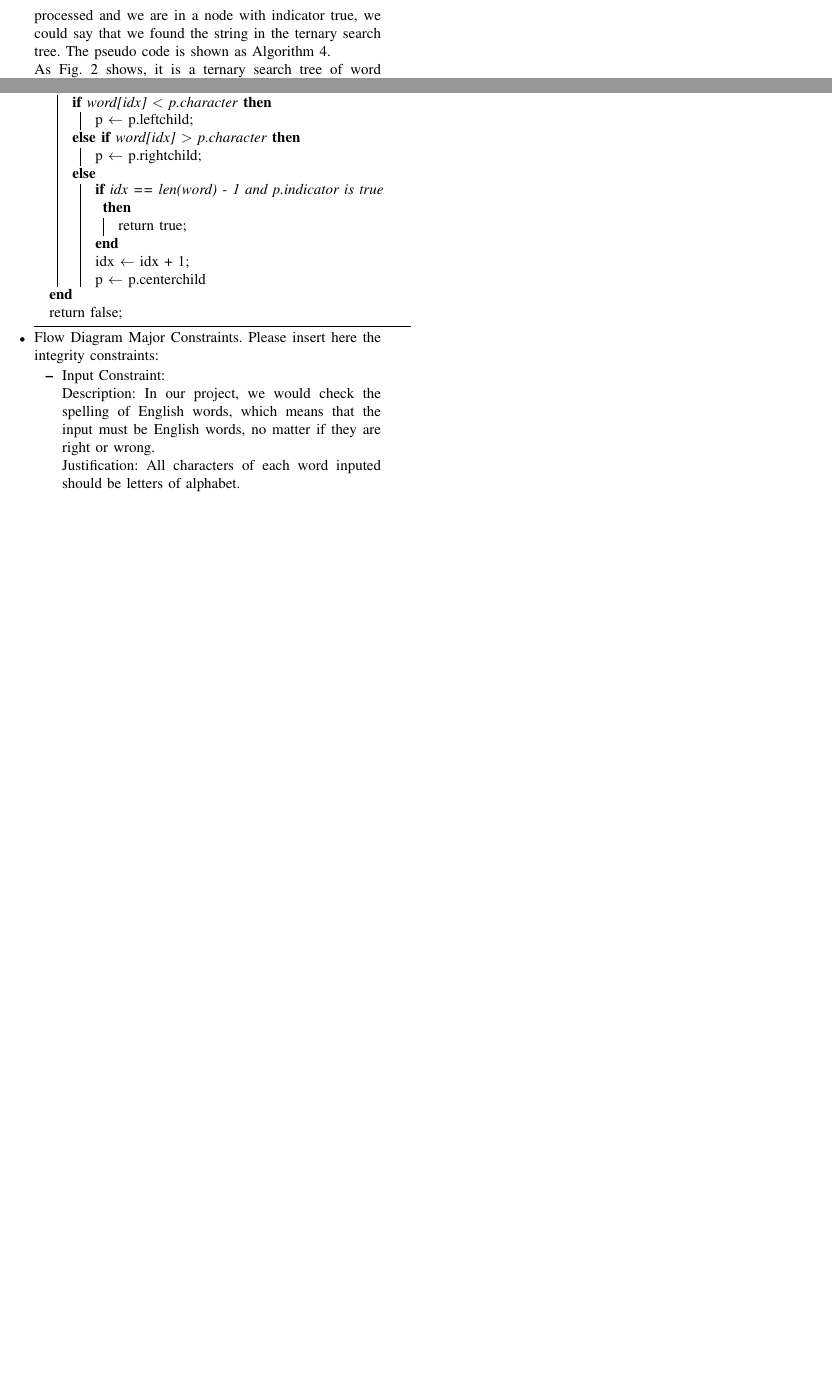
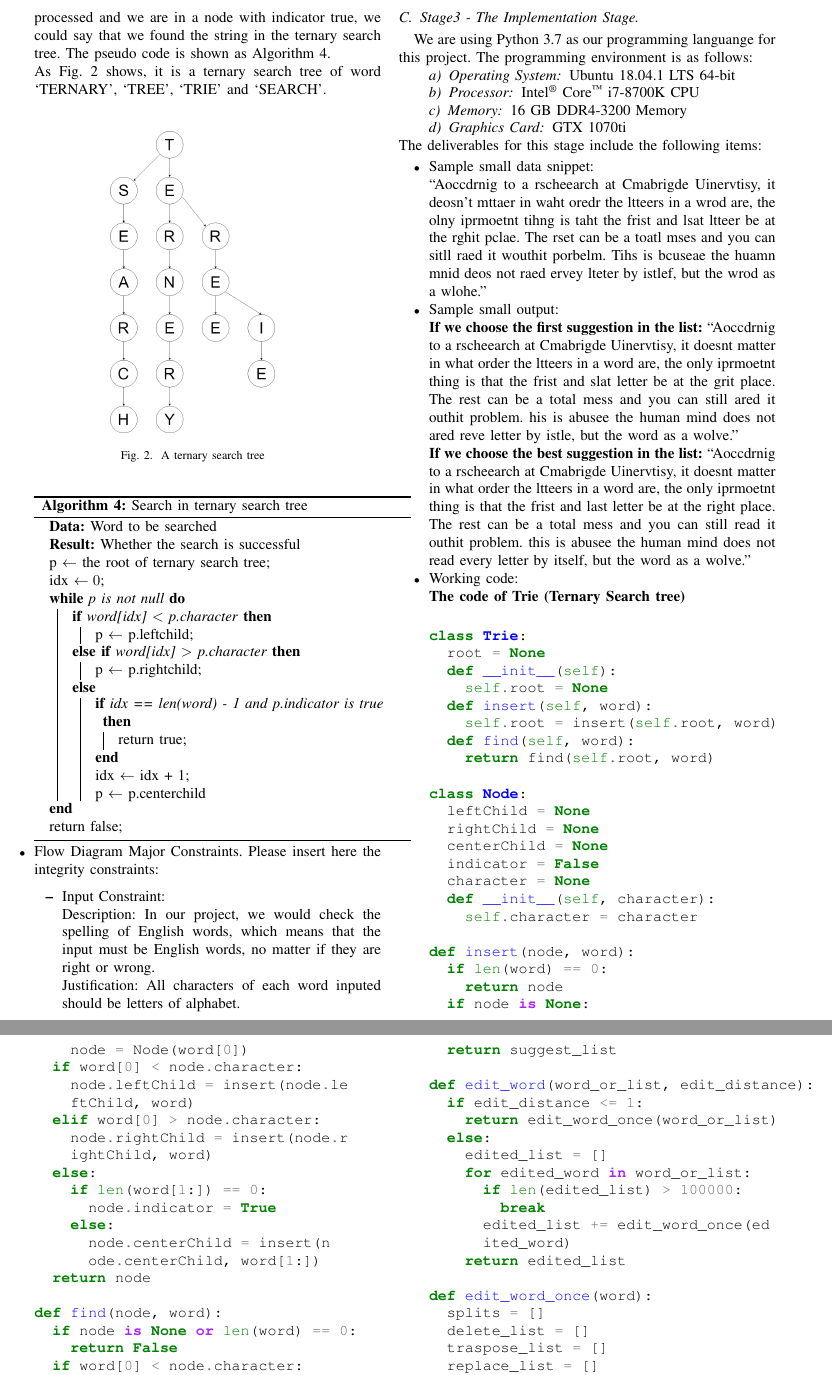
Before and after one commit to samlee946/CS-512-Project-Spell-Checking-System, a LaTeX paper (report/Report-Group18.tex, which reads report/Stage3.tex): two parts of page 4 of 4 before the commit and two parts of pages 4 and 5 of 6 after it, joined at a grey line, cut so that both start at the same text, the shorter picture padded with empty space. Compiled offline with pdfLaTeX.

Commit message:
finished stage 3:

```diff
--- a/report/Report-Group18.tex
+++ b/report/Report-Group18.tex
@@ -18,6 +18,8 @@
 
 \usepackage[latin1]{inputenc}
 \usepackage{tikz}
+\usepackage{minted}
+\usepackage{textcomp}
 \usetikzlibrary{shapes}
 \usetikzlibrary{arrows}
 
@@ -124,5 +126,5 @@ The project has four stages: Gathering, Design, Infrastructure Implementation, a
 %%%%%%%%%%%%%%%%%%%%%%%%%%%%%%%%%%%%%%%%%%%%%%%%%%%%%%%%%%%%%%%%%%%%%%%%%%%%%%%%%%%%%%%%%%%%%%%%%%%%%%%%%%
 \input{Stage2.tex}
 %
-%\subsection{Stage3 - The Implementation Stage. }\label{sec: 3 The Implementation Stage.}
+\subsection{Stage3 - The Implementation Stage. }\label{sec: 3 The Implementation Stage.}
 %%%%%%%%%%%%%%%%%%%%%%%%%%%%%%%%%%%%%%%%%%%%%%%%%%%%%%%%%%%%%%%%%%%%%%%%%%%%%%%%%%%%%%%%%%
--- a/report/Stage3.tex
+++ b/report/Stage3.tex
@@ -1,13 +1,77 @@
-\textnormal{
-Specify the language and programming environemnt you used for your implementation.
+
+We are using Python 3.7 as our programming languange for this project.
+The programming environment is as follows:
+\paragraph{Operating System}{Ubuntu 18.04.1 LTS 64-bit}
+\paragraph{Processor}{Intel$ ^\text{\textregistered} $ Core$ ^{\text{\texttrademark}} $ i7-8700K CPU}
+\paragraph{Memory}{16 GB DDR4-3200 Memory}
+\paragraph{Graphics Card}{GTX 1070ti} \\
 %Building the corresponding relational tables, according to the proposed ER model described in the previous phase %enforcing the different integrity constraints.
 The deliverables for this stage include the following items:
 \begin{itemize}
 \item{}
-Sample small data snippet.
+Sample small data snippet: \\
 %The SQL tables that represent the ER project model, along with at least 3-5 rows of concrete data per table.
+``Aoccdrnig to a rscheearch at Cmabrigde Uinervtisy, it deosn't mttaer in waht oredr the ltteers in a wrod are, the olny iprmoetnt tihng is taht the frist and lsat ltteer be at the rghit pclae. The rset can be a toatl mses and you can sitll raed it wouthit porbelm. Tihs is bcuseae the huamn mnid deos not raed ervey lteter by istlef, but the wrod as a wlohe.''
 \item{}
-Sample small output
+Sample small output: \\
 %The normalization steps for each table, along with explanations/justifications of each normalization step.
+\textbf{If we choose the first suggestion in the list:} ``Aoccdrnig to a rscheearch at Cmabrigde Uinervtisy, it doesnt matter in what order the ltteers in a word are, the only iprmoetnt thing is that the frist and slat letter be at the grit place. The rest can be a total mess and you can still ared it outhit problem. his is abusee the human mind does not ared reve letter by istle, but the word as a wolve.'' \\
+\textbf{If we choose the best suggestion in the list:} ``Aoccdrnig to a rscheearch at Cmabrigde Uinervtisy, it doesnt matter in what order the ltteers in a word are, the only iprmoetnt thing is that the frist and last letter be at the right place. The rest can be a total mess and you can still read it outhit problem. this is abusee the human mind does not read every letter by itself, but the word as a wolve.''
 \item{}
-Working code
+
+Working code: \\
+\textbf{The code of Trie (Ternary Search tree)} \\
+\begin{minted}{python}
+class Trie:
+  root = None
+  def __init__(self):
+    self.root = None
+  def insert(self, word):
+    self.root = insert(self.root, word)
+  def find(self, word):
+    return find(self.root, word)
+
+class Node:
+  leftChild = None
+  rightChild = None
+  centerChild = None
+  indicator = False
+  character = None
+  def __init__(self, character):
+    self.character = character
+
+def insert(node, word):
+  if len(word) == 0:
+    return node
+  if node is None:
+    node = Node(word[0])
+  if word[0] < node.character:
+    node.leftChild = insert(node.le
+    ftChild, word)
+  elif word[0] > node.character:
+    node.rightChild = insert(node.r
+    ightChild, word)
+  else:
+    if len(word[1:]) == 0:
+      node.indicator = True
+    else:
+      node.centerChild = insert(n
+      ode.centerChild, word[1:])
+  return node
+
+def find(node, word):
+  if node is None or len(word) == 0:
+    return False
+  if word[0] < node.character:
+    return find(node.leftChild, wor
+    d)
+  elif word[0] > node.character:
+    return find(node.rightChild, wo
+    rd)
+  else:
+    if len(word) == 1 and node.indi
+    cator == True:
+      return True
+    return find(node.centerChild, w
+    ord[1:])
+\end{minted}
@@ -13,0 +87,10 @@ Working code
+        break
+      edited_word_list = edit_word(ed
+      ited_word_list, i + 1)
+      for edited_word in edited_word_
+      list:
+        if edited_word in suggest_l
+        ist:
+          continue
+        if len(suggest_list) >= 8:
+          break
@@ -14,3 +100,86 @@ Working code
+          ted_word)
+    if len(suggest_list) == 0:
+      suggest_list.append('No suggest
+      ion')
+  return suggest_list
+
+def edit_word(word_or_list, edit_distance):
+  if edit_distance <= 1:
+    return edit_word_once(word_or_list)
+  else:
+    edited_list = []
+    for edited_word in word_or_list:
+      if len(edited_list) > 100000:
+        break
+      edited_list += edit_word_once(ed
+      ited_word)
+    return edited_list
+
+def edit_word_once(word):
+  splits = []
+  delete_list = []
+  traspose_list = []
+  replace_list = []
+  insert_list = []
+  result = []
+  for i in range(len(word) + 1):
+    splits.append((word[0:i], word[i:]))
+  for (a, b) in splits:
+    if len(b) >= 1:
+      delete_list.append(a + b[1:])
+      for c in string.ascii_lowercase:
+        replaced_word = a + c + b[1:]
+        if word == replaced_word:
+          continue
+        replace_list.append(replaced_
+        word)
+    if len(b) >= 2:
+      second_half = b[1] + b[0] + b[2:]
+      traspose_list.append(a + second_h
+      alf)
+    for c in string.ascii_lowercase:
+      insert_list.append(a + c + b)
+  result = traspose_list + delete_list +
+   replace_list + insert_list
+  return result
+
+def check_dictionary(trie, word):
+  return trie.find(word)
+
+def load_dictionary_from_json(filepath):
+  with open(filepath) as dictionary_file:
+    words = set(dictionary_file.read().spl
+    it())
+  return words
+
+def load_dictionary_from_txt(filepath):
+  with open(filepath) as dictionary_file:
+    words = dictionary_file.readlines()
+  return words
+
+def load_dictionary_to_trie(words, trie):
+  for word in words:
+    trie.insert(word.strip())
+
+def check_text(text):
+  global trie_basic
+  global trie_235k
+  suggest_list_of_all_words = []
+  for i in range(len(text)):
+    suggest_list_of_all_words.append([])
+    if text[i] in string.punctuation:
+      continue
+    print('Finding suggestions with respes
+    ct to ' + text[i])
+    if text[i] == 'i':
+      suggest_list_of_all_words[i].appe
+      nd('I')
+      continue
+    suggest_list_of_all_words[i] = check_w
+    ord(trie_235k, text[i])
+  print(suggest_list_of_all_words)
+  return suggest_list_of_all_words
+\end{minted}
 %The SQL table after the normalization steps (showing all table attributes).
 \item{}
 Demo and sample findings
```
Also changed, not shown: codes/main.py (+22 -6 lines), report/Report-Group18.pdf, report/Report-Group18.tex (2 more changed lines), report/Stage3.tex (17 more changed lines), 1 other file.
